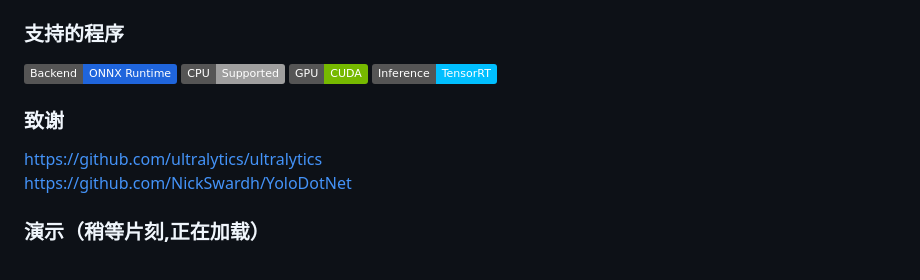
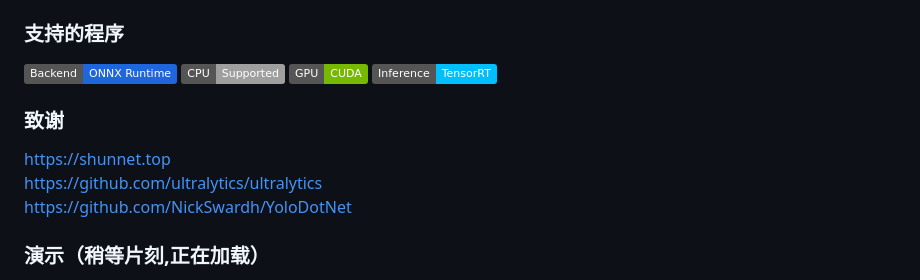
Before and after one commit to shunnet/VisualIdentity, a Markdown page: README.md, the part around the change. Drawn GitHub-style; badges without logos.

Commit message:
更新readme

```diff
--- a/README.md
+++ b/README.md
@@ -36,6 +36,7 @@
 ![TensorRT](https://img.shields.io/badge/Inference-TensorRT-00BFFF?style=flat&logo=nvidia)
 
 ### 致谢
+https://shunnet.top \
 https://github.com/ultralytics/ultralytics \
 https://github.com/NickSwardh/YoloDotNet
 
```
